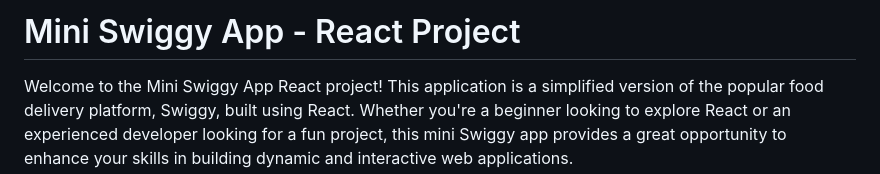
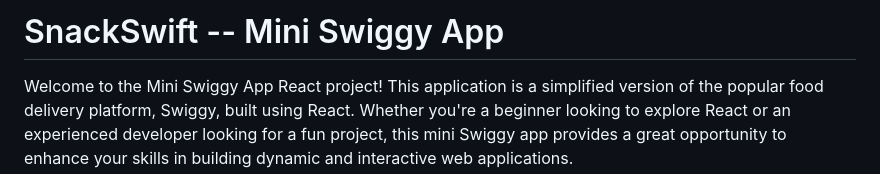
Before and after one commit to Syed-Mohd-Azam/Mini-Swiggy-App, a Markdown page: README.md, the part around the change. GitHub-like rendering.

```diff
--- a/README.md
+++ b/README.md
@@ -1,4 +1,4 @@
-# Mini Swiggy App - React Project
+# SnackSwift -- Mini Swiggy App
 
 Welcome to the Mini Swiggy App React project! This application is a simplified version of the popular food delivery platform, Swiggy, built using React. Whether you're a beginner looking to explore React or an experienced developer looking for a fun project, this mini Swiggy app provides a great opportunity to enhance your skills in building dynamic and interactive web applications.
 
```
